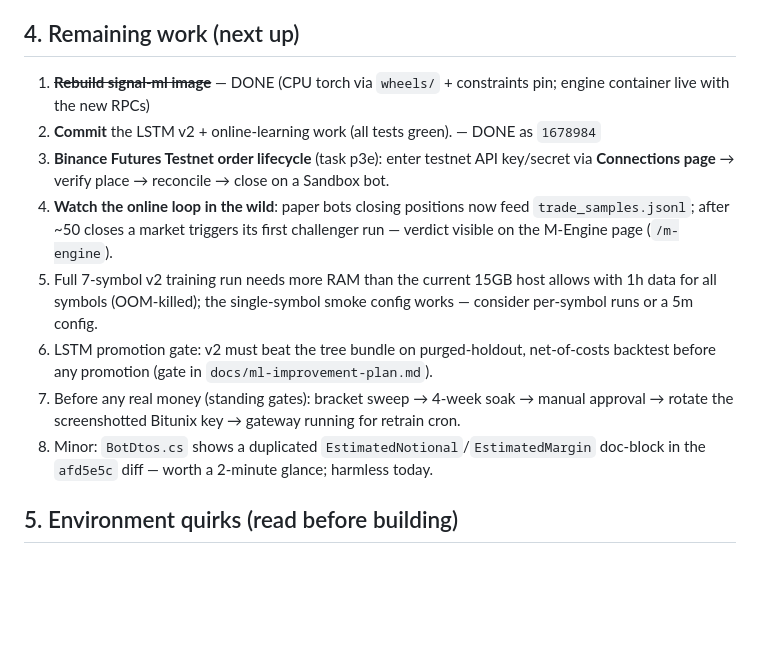
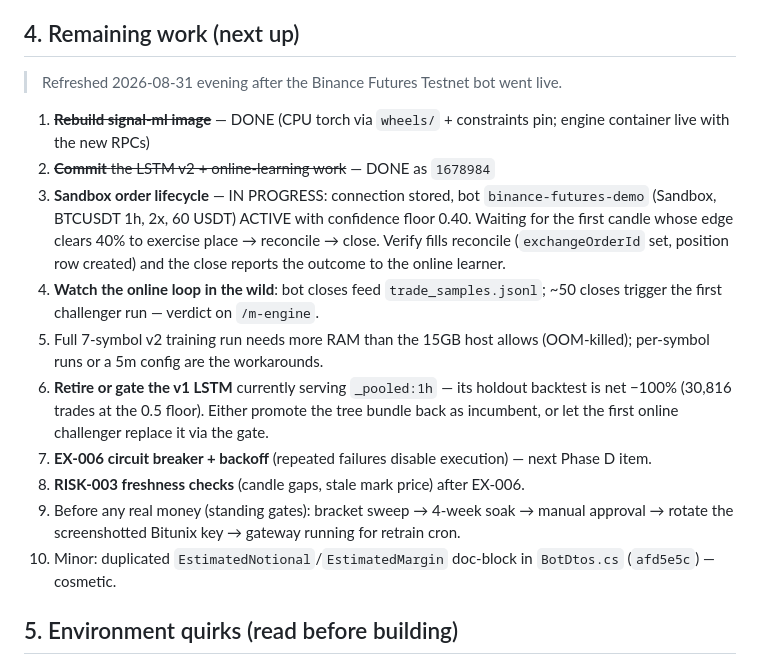
Before and after one commit to AmirSami75/crypto-signal, a Markdown page: docs/HANDOFF.md, the part around the change. Drawn GitHub-style; blank space fills up the shorter version.

Commit message:
docs: handoff — remaining tasks refreshed after Binance futures bot went live

```diff
--- a/docs/HANDOFF.md
+++ b/docs/HANDOFF.md
@@ -57,14 +57,18 @@ Autonomous crypto futures-trading platform:
 
 ## 4. Remaining work (next up)
 
+> Refreshed 2026-08-31 evening after the Binance Futures Testnet bot went live.
+
 1. ~~**Rebuild signal-ml image**~~ — DONE (CPU torch via `wheels/` + constraints pin; engine container live with the new RPCs)
-2. **Commit** the LSTM v2 + online-learning work (all tests green). — DONE as `1678984`
-3. **Binance Futures Testnet order lifecycle** (task p3e): enter testnet API key/secret via **Connections page** → verify place → reconcile → close on a Sandbox bot.
-4. **Watch the online loop in the wild**: paper bots closing positions now feed `trade_samples.jsonl`; after ~50 closes a market triggers its first challenger run — verdict visible on the M-Engine page (`/m-engine`).
-5. Full 7-symbol v2 training run needs more RAM than the current 15GB host allows with 1h data for all symbols (OOM-killed); the single-symbol smoke config works — consider per-symbol runs or a 5m config.
-6. LSTM promotion gate: v2 must beat the tree bundle on purged-holdout, net-of-costs backtest before any promotion (gate in `docs/ml-improvement-plan.md`).
-7. Before any real money (standing gates): bracket sweep → 4-week soak → manual approval → rotate the screenshotted Bitunix key → gateway running for retrain cron.
-8. Minor: `BotDtos.cs` shows a duplicated `EstimatedNotional`/`EstimatedMargin` doc-block in the `afd5e5c` diff — worth a 2-minute glance; harmless today.
+2. ~~**Commit** the LSTM v2 + online-learning work~~ — DONE as `1678984`
+3. **Sandbox order lifecycle** — IN PROGRESS: connection stored, bot `binance-futures-demo` (Sandbox, BTCUSDT 1h, 2x, 60 USDT) ACTIVE with confidence floor 0.40. Waiting for the first candle whose edge clears 40% to exercise place → reconcile → close. Verify fills reconcile (`exchangeOrderId` set, position row created) and the close reports the outcome to the online learner.
+4. **Watch the online loop in the wild**: bot closes feed `trade_samples.jsonl`; ~50 closes trigger the first challenger run — verdict on `/m-engine`.
+5. Full 7-symbol v2 training run needs more RAM than the 15GB host allows (OOM-killed); per-symbol runs or a 5m config are the workarounds.
+6. **Retire or gate the v1 LSTM** currently serving `_pooled:1h` — its holdout backtest is net −100% (30,816 trades at the 0.5 floor). Either promote the tree bundle back as incumbent, or let the first online challenger replace it via the gate.
+7. **EX-006 circuit breaker + backoff** (repeated failures disable execution) — next Phase D item.
+8. **RISK-003 freshness checks** (candle gaps, stale mark price) after EX-006.
+9. Before any real money (standing gates): bracket sweep → 4-week soak → manual approval → rotate the screenshotted Bitunix key → gateway running for retrain cron.
+10. Minor: duplicated `EstimatedNotional`/`EstimatedMargin` doc-block in `BotDtos.cs` (`afd5e5c`) — cosmetic.
 
 ## 5. Environment quirks (read before building)
 
```
